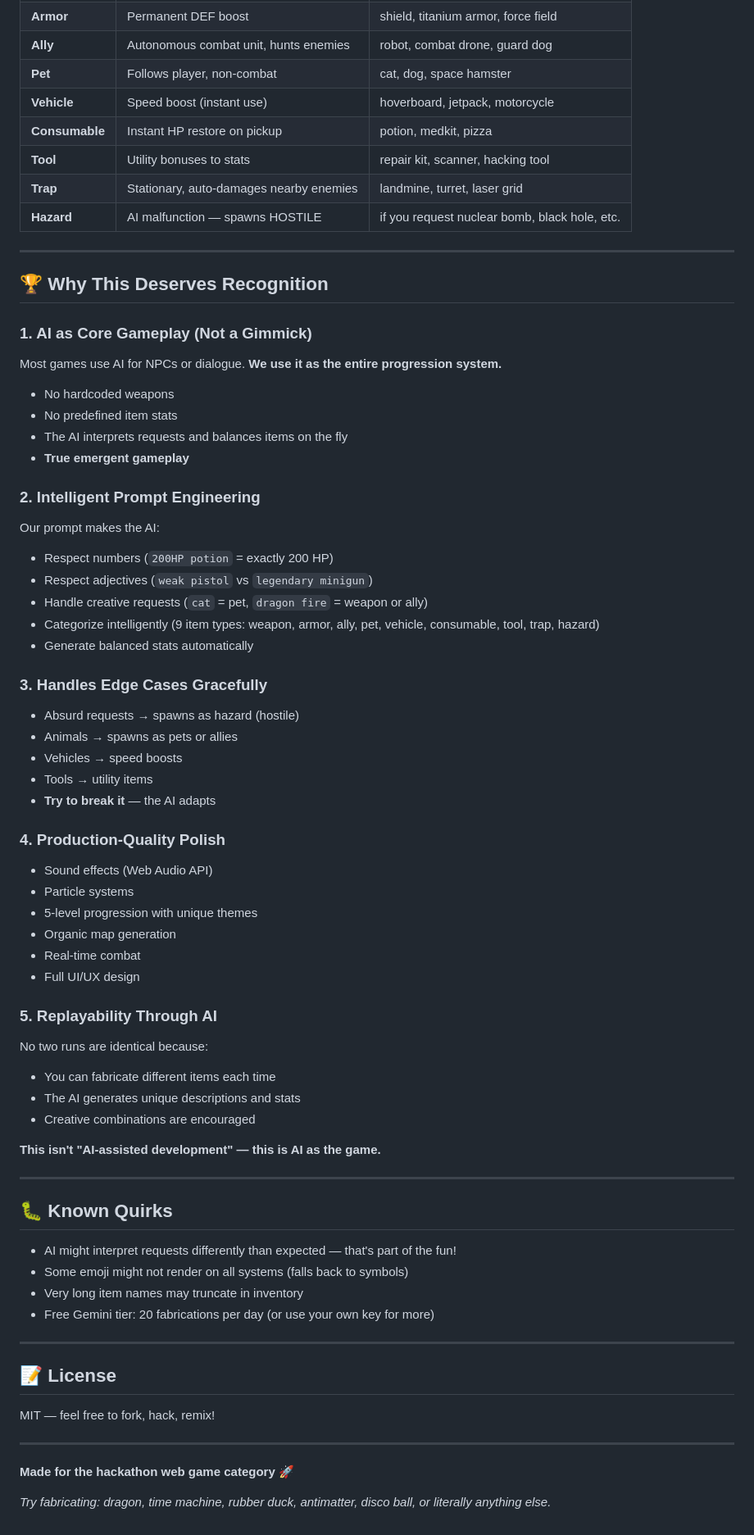
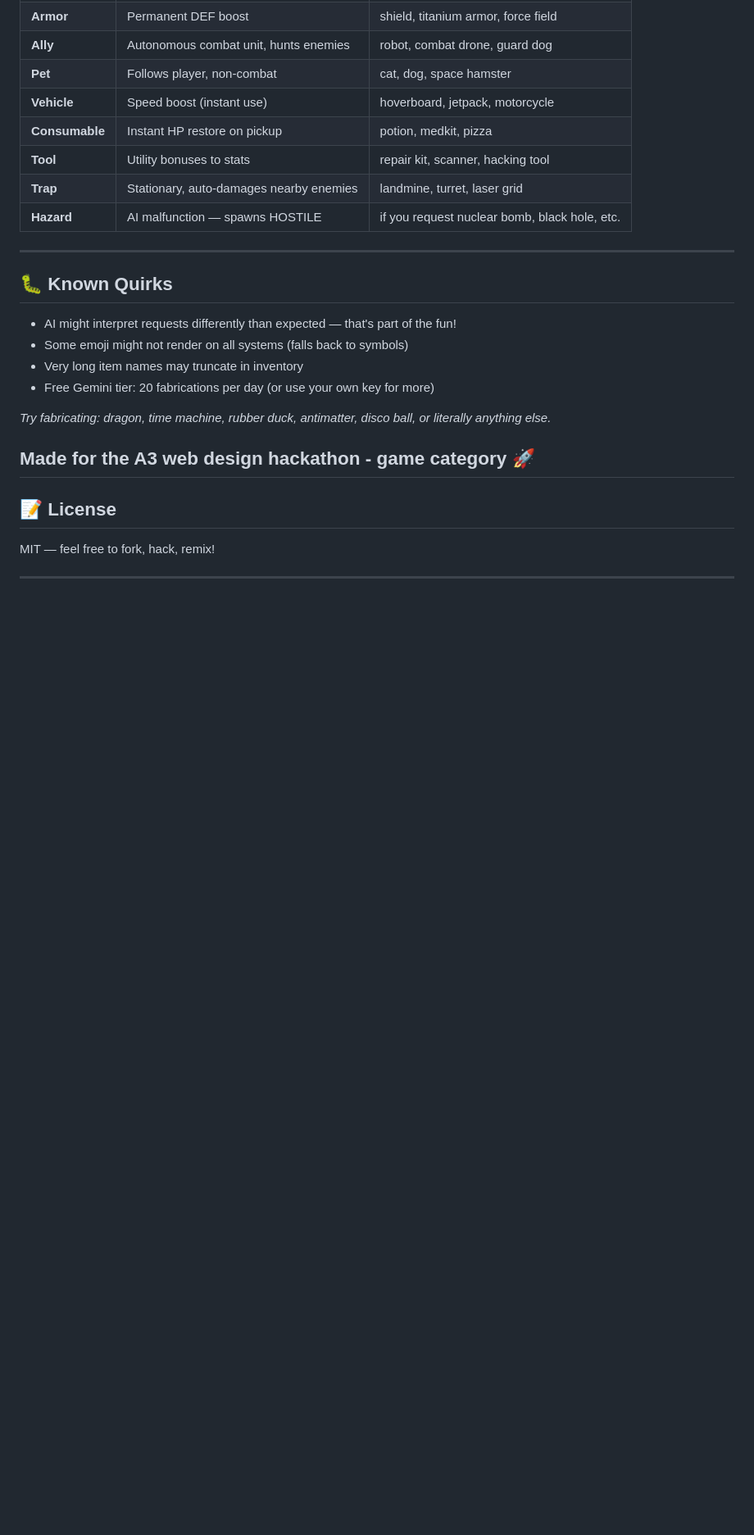
Before and after one commit to tudorp06/meridian-7, a Markdown page: README.md, the part around one of its changes. Shown at 82% size. Drawn GitHub-style; blank space fills up the shorter version.

```diff
--- a/README.md
+++ b/README.md
@@ -235,48 +233,6 @@ Open **http://localhost:3000**
 
 ---
 
-## 🏆 Why This Deserves Recognition
-
-### **1. AI as Core Gameplay (Not a Gimmick)**
-Most games use AI for NPCs or dialogue. **We use it as the entire progression system.**
-- No hardcoded weapons
-- No predefined item stats
-- The AI interprets requests and balances items on the fly
-- **True emergent gameplay**
-
-### **2. Intelligent Prompt Engineering**
-Our prompt makes the AI:
-- Respect numbers (`200HP potion` = exactly 200 HP)
-- Respect adjectives (`weak pistol` vs `legendary minigun`)
-- Handle creative requests (`cat` = pet, `dragon fire` = weapon or ally)
-- Categorize intelligently (9 item types: weapon, armor, ally, pet, vehicle, consumable, tool, trap, hazard)
-- Generate balanced stats automatically
-
-### **3. Handles Edge Cases Gracefully**
-- Absurd requests → spawns as hazard (hostile)
-- Animals → spawns as pets or allies
-- Vehicles → speed boosts
-- Tools → utility items
-- **Try to break it** — the AI adapts
-
-### **4. Production-Quality Polish**
-- Sound effects (Web Audio API)
-- Particle systems
-- 5-level progression with unique themes
-- Organic map generation
-- Real-time combat
-- Full UI/UX design
-
-### **5. Replayability Through AI**
-No two runs are identical because:
-- You can fabricate different items each time
-- The AI generates unique descriptions and stats
-- Creative combinations are encouraged
-
-**This isn't "AI-assisted development" — this is AI as the game.**
-
----
-
 ## 🐛 Known Quirks
 
 - AI might interpret requests differently than expected — that's part of the fun!
@@ -284,6 +240,9 @@ No two runs are identical because:
 - Very long item names may truncate in inventory
 - Free Gemini tier: 20 fabrications per day (or use your own key for more)
 
+*Try fabricating: dragon, time machine, rubber duck, antimatter, disco ball, or literally anything else.*
+
+**Made for the A3 web design hackathon - game category** 🚀
 ---
 
 ## 📝 License
@@ -291,7 +250,3 @@ No two runs are identical because:
 MIT — feel free to fork, hack, remix!
 
 ---
-
-**Made for the hackathon web game category** 🚀
-
-*Try fabricating: dragon, time machine, rubber duck, antimatter, disco ball, or literally anything else.*
```
Also changed, not shown: other parts of README.md (+3 -5 lines).
